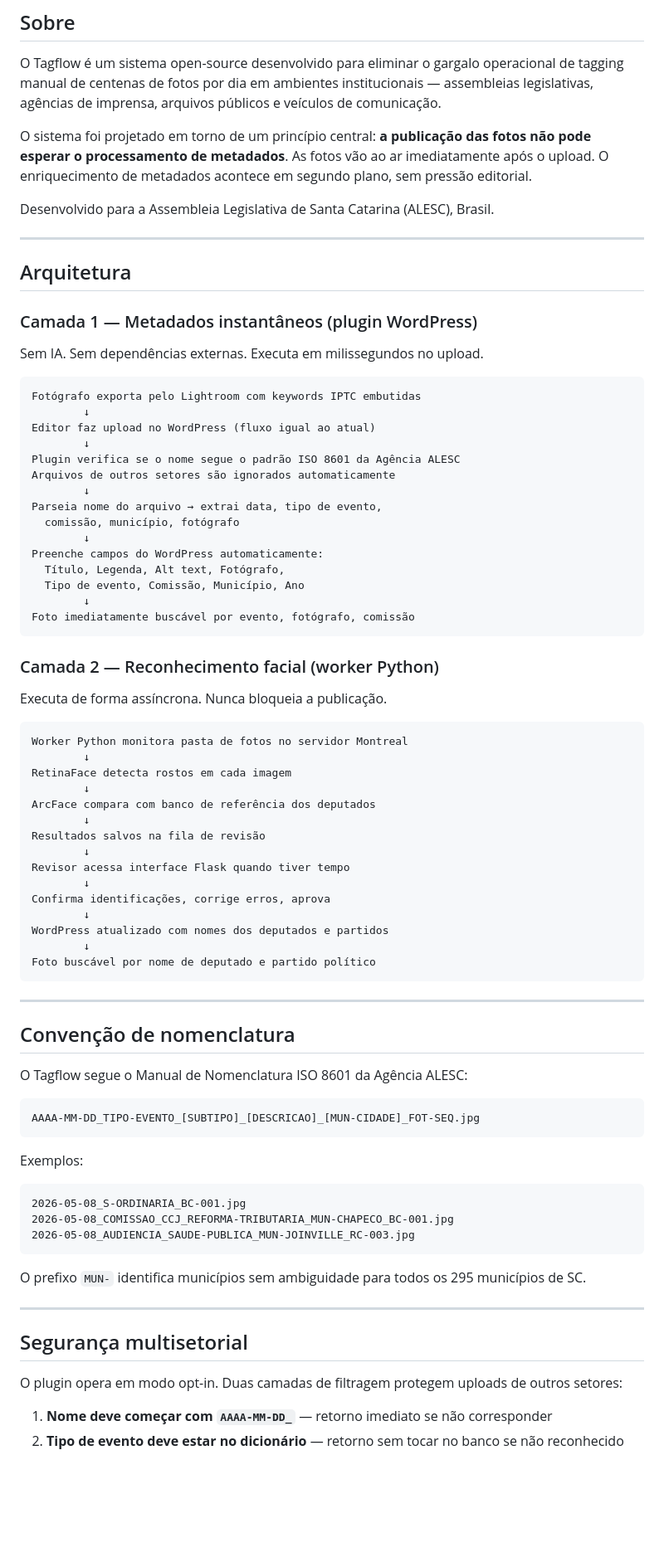
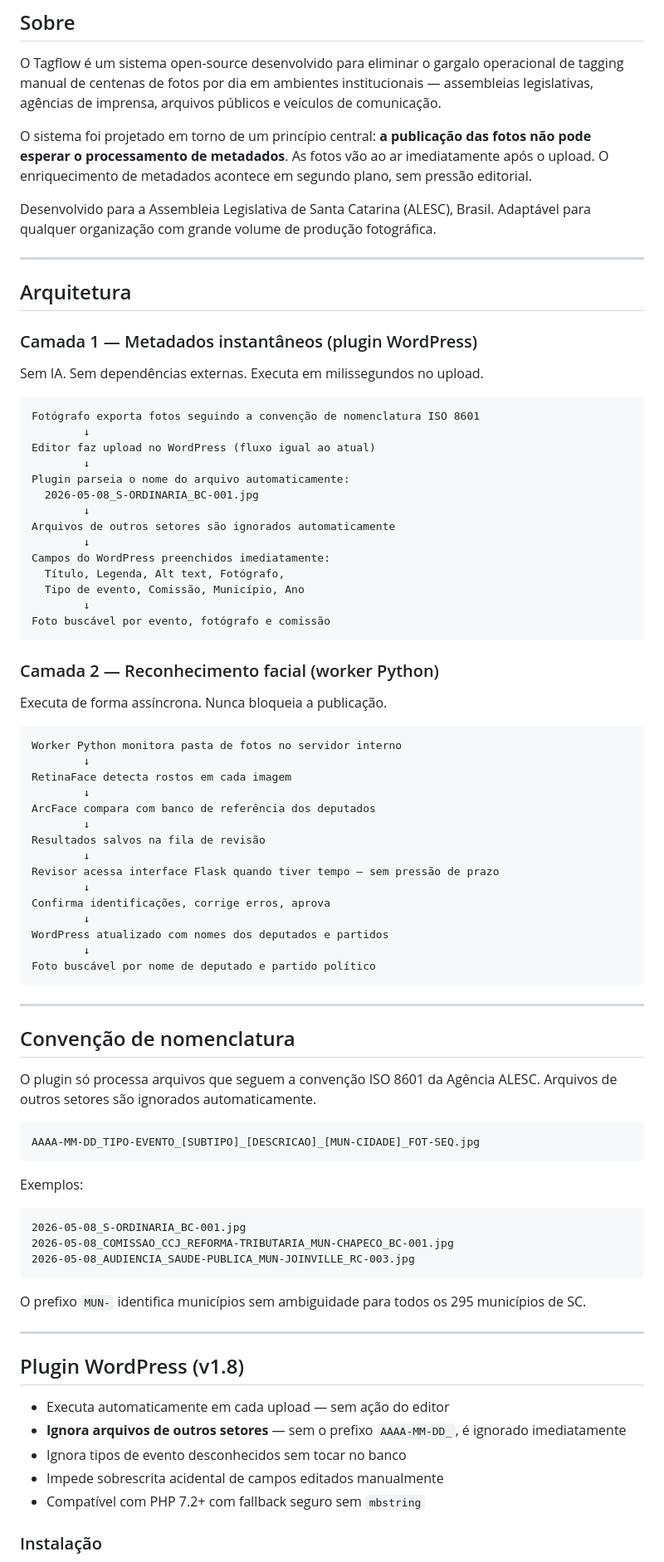
Before and after one commit to rodolfoespinola/tagflow, a Markdown page: README.md, the part around one of its changes. Shown at 83% size. GitHub-like rendering; blank space fills up the shorter version.

````diff
--- a/README.md
+++ b/README.md
@@ -414,7 +339,7 @@ O Tagflow é um sistema open-source desenvolvido para eliminar o gargalo operaci
 
 O sistema foi projetado em torno de um princípio central: **a publicação das fotos não pode esperar o processamento de metadados**. As fotos vão ao ar imediatamente após o upload. O enriquecimento de metadados acontece em segundo plano, sem pressão editorial.
 
-Desenvolvido para a Assembleia Legislativa de Santa Catarina (ALESC), Brasil.
+Desenvolvido para a Assembleia Legislativa de Santa Catarina (ALESC), Brasil. Adaptável para qualquer organização com grande volume de produção fotográfica.
 
 ---
 
@@ -425,21 +350,20 @@ Desenvolvido para a Assembleia Legislativa de Santa Catarina (ALESC), Brasil.
 Sem IA. Sem dependências externas. Executa em milissegundos no upload.
 
 ```
-Fotógrafo exporta pelo Lightroom com keywords IPTC embutidas
+Fotógrafo exporta fotos seguindo a convenção de nomenclatura ISO 8601
         ↓
 Editor faz upload no WordPress (fluxo igual ao atual)
         ↓
-Plugin verifica se o nome segue o padrão ISO 8601 da Agência ALESC
+Plugin parseia o nome do arquivo automaticamente:
+  2026-05-08_S-ORDINARIA_BC-001.jpg
+        ↓
 Arquivos de outros setores são ignorados automaticamente
         ↓
-Parseia nome do arquivo → extrai data, tipo de evento,
-  comissão, município, fotógrafo
-        ↓
-Preenche campos do WordPress automaticamente:
+Campos do WordPress preenchidos imediatamente:
   Título, Legenda, Alt text, Fotógrafo,
   Tipo de evento, Comissão, Município, Ano
         ↓
-Foto imediatamente buscável por evento, fotógrafo, comissão
+Foto buscável por evento, fotógrafo e comissão
 ```
 
 ### Camada 2 — Reconhecimento facial (worker Python)
@@ -447,7 +371,7 @@ Foto imediatamente buscável por evento, fotógrafo, comissão
 Executa de forma assíncrona. Nunca bloqueia a publicação.
 
 ```
-Worker Python monitora pasta de fotos no servidor Montreal
+Worker Python monitora pasta de fotos no servidor interno
         ↓
 RetinaFace detecta rostos em cada imagem
         ↓
@@ -455,7 +379,7 @@ ArcFace compara com banco de referência dos deputados
         ↓
 Resultados salvos na fila de revisão
         ↓
-Revisor acessa interface Flask quando tiver tempo
+Revisor acessa interface Flask quando tiver tempo — sem pressão de prazo
         ↓
 Confirma identificações, corrige erros, aprova
         ↓
@@ -468,7 +392,7 @@ Foto buscável por nome de deputado e partido político
 
 ## Convenção de nomenclatura
 
-O Tagflow segue o Manual de Nomenclatura ISO 8601 da Agência ALESC:
+O plugin só processa arquivos que seguem a convenção ISO 8601 da Agência ALESC. Arquivos de outros setores são ignorados automaticamente.
 
 ```
 AAAA-MM-DD_TIPO-EVENTO_[SUBTIPO]_[DESCRICAO]_[MUN-CIDADE]_FOT-SEQ.jpg
@@ -486,10 +410,13 @@ O prefixo `MUN-` identifica municípios sem ambiguidade para todos os 295 munic
 
 ---
 
-## Segurança multisetorial
+## Plugin WordPress (v1.8)
 
-O plugin opera em modo opt-in. Duas camadas de filtragem protegem uploads de outros setores:
+- Executa automaticamente em cada upload — sem ação do editor
+- **Ignora arquivos de outros setores** — sem o prefixo `AAAA-MM-DD_`, é ignorado imediatamente
+- Ignora tipos de evento desconhecidos sem tocar no banco
+- Impede sobrescrita acidental de campos editados manualmente
+- Compatível com PHP 7.2+ com fallback seguro sem `mbstring`
 
-1. **Nome deve começar com `AAAA-MM-DD_`** — retorno imediato se não corresponder
-2. **Tipo de evento deve estar no dicionário** — retorno sem tocar no banco se não reconhecido
+### Instalação
 
````
Also changed, not shown: other parts of README.md (+88 -164 lines).
